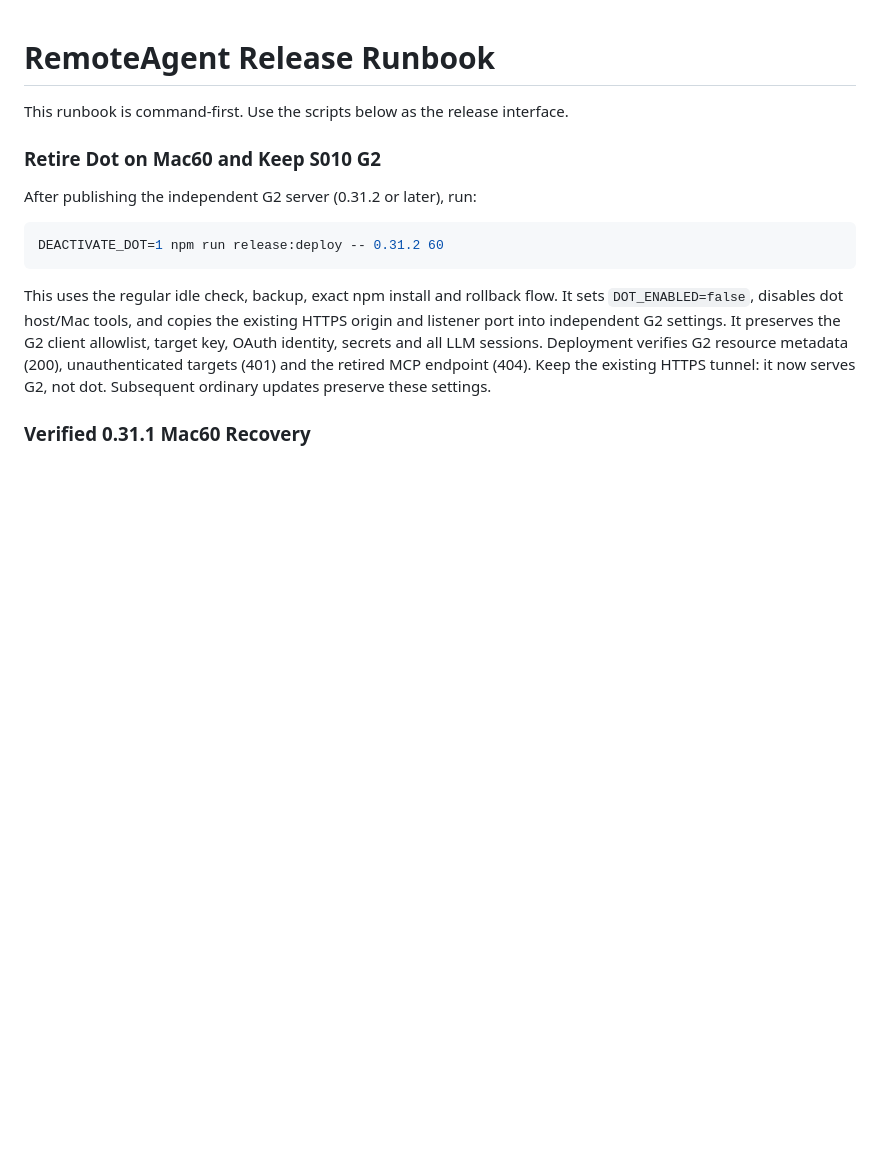
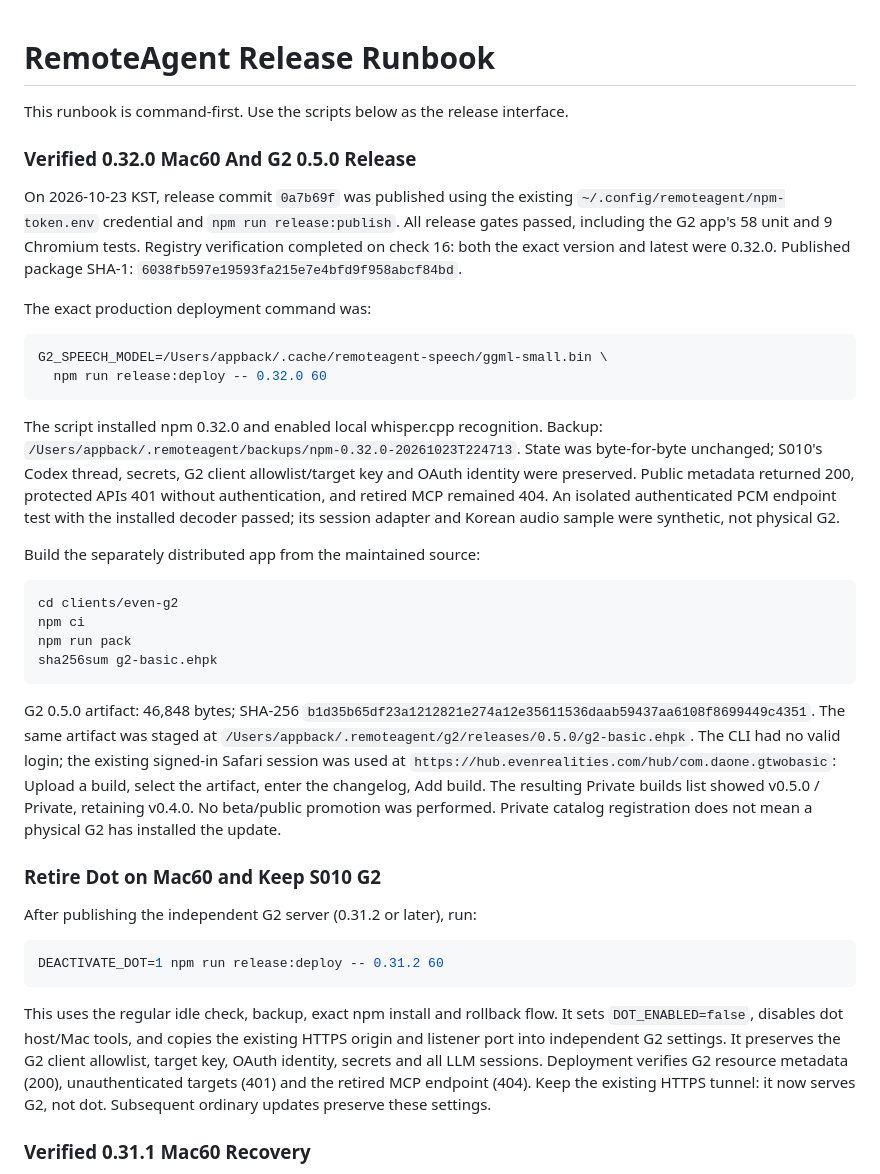
Before and after one commit to appback/remoteagent, a Markdown page: docs/RELEASING.md, the part around the change. GitHub-like rendering; blank space fills up the shorter version.

Commit message:
Document verified 0.32.0 Mac60 and G2 0.5.0 private deployment

````diff
--- a/docs/RELEASING.md
+++ b/docs/RELEASING.md
@@ -1,6 +1,48 @@
 # RemoteAgent Release Runbook
 
 This runbook is command-first. Use the scripts below as the release interface.
+
+### Verified 0.32.0 Mac60 And G2 0.5.0 Release
+
+On 2026-10-23 KST, release commit `0a7b69f` was published using the existing
+`~/.config/remoteagent/npm-token.env` credential and `npm run release:publish`.
+All release gates passed, including the G2 app's 58 unit and 9 Chromium tests.
+Registry verification completed on check 16: both the exact version and latest
+were 0.32.0. Published package SHA-1: `6038fb597e19593fa215e7e4bfd9f958abcf84bd`.
+
+The exact production deployment command was:
+
+```bash
+G2_SPEECH_MODEL=/Users/appback/.cache/remoteagent-speech/ggml-small.bin \
+  npm run release:deploy -- 0.32.0 60
+```
+
+The script installed npm 0.32.0 and enabled local whisper.cpp recognition.
+Backup: `/Users/appback/.remoteagent/backups/npm-0.32.0-20261023T224713`.
+State was byte-for-byte unchanged; S010's Codex thread, secrets, G2 client
+allowlist/target key and OAuth identity were preserved. Public metadata returned
+200, protected APIs 401 without authentication, and retired MCP remained 404.
+An isolated authenticated PCM endpoint test with the installed decoder passed;
+its session adapter and Korean audio sample were synthetic, not physical G2.
+
+Build the separately distributed app from the maintained source:
+
+```bash
+cd clients/even-g2
+npm ci
+npm run pack
+sha256sum g2-basic.ehpk
+```
+
+G2 0.5.0 artifact: 46,848 bytes; SHA-256
+`b1d35b65df23a1212821e274a12e35611536daab59437aa6108f8699449c4351`.
+The same artifact was staged at
+`/Users/appback/.remoteagent/g2/releases/0.5.0/g2-basic.ehpk`.
+The CLI had no valid login; the existing signed-in Safari session was used at
+`https://hub.evenrealities.com/hub/com.daone.gtwobasic`: Upload a build, select
+the artifact, enter the changelog, Add build. The resulting Private builds list
+showed v0.5.0 / Private, retaining v0.4.0. No beta/public promotion was performed.
+Private catalog registration does not mean a physical G2 has installed the update.
 
 ### Retire Dot on Mac60 and Keep S010 G2
 
````
Also changed, not shown: docs/G2_REBUILD.md (+18 -1 lines).
